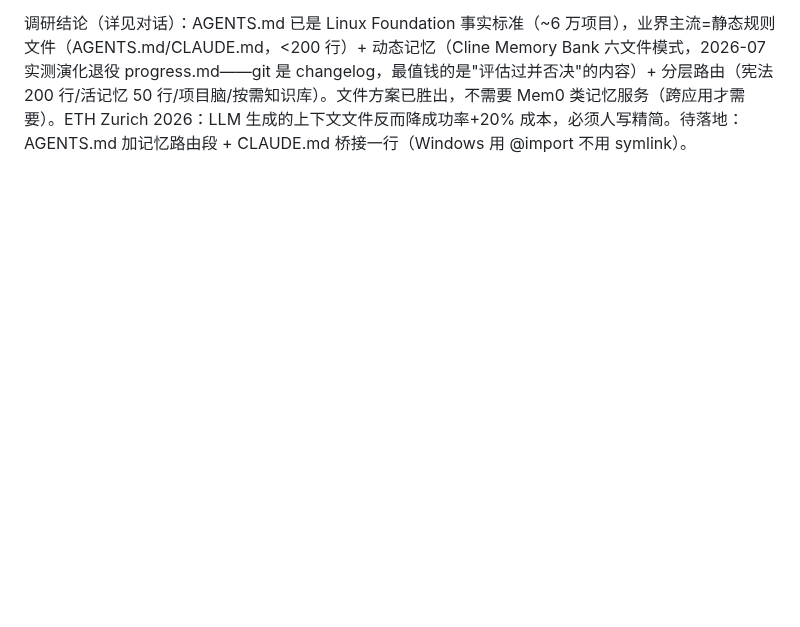
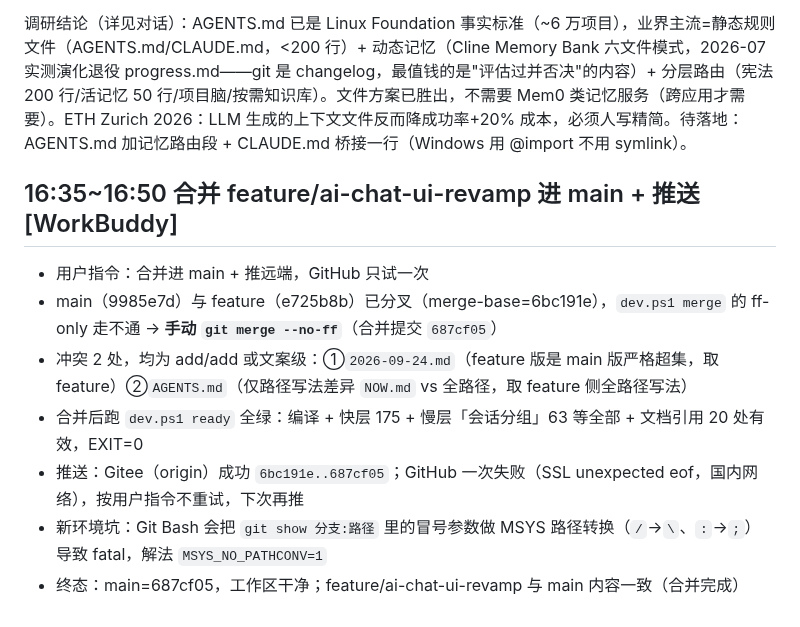
Before and after one commit to pengjie1115/FocusCapture, a Markdown page: .workbuddy/memory/2026-09-24.md, the part around the change. GitHub-like rendering; blank space fills up the shorter version.

Commit message:
docs(memory): 补记 9-24 合并推送流水

```diff
--- a/.workbuddy/memory/2026-09-24.md
+++ b/.workbuddy/memory/2026-09-24.md
@@ -114,3 +114,13 @@
 用户需求：一套所有 Agent（WorkBuddy/Claude Code/Codex/dsh）都读写维护的项目开发记忆。已拍板：沿用 `.workbuddy/memory/`（AGENTS.md 路由指过去）、进 git、先软后硬。关键风险：①多真源（记忆与 AGENTS.md 抢地盘——记忆只存动态内容，长期规则升级进 AGENTS.md）②其他 Agent 只许追加日志、MEMORY.md 编辑权收归约定 ③WorkBuddy 工作记忆是会话开始注入、中途更新要下次会话才生效。
 
 调研结论（详见对话）：AGENTS.md 已是 Linux Foundation 事实标准（~6 万项目），业界主流=静态规则文件（AGENTS.md/CLAUDE.md，<200 行）+ 动态记忆（Cline Memory Bank 六文件模式，2026-07 实测演化退役 progress.md——git 是 changelog，最值钱的是"评估过并否决"的内容）+ 分层路由（宪法 200 行/活记忆 50 行/项目脑/按需知识库）。文件方案已胜出，不需要 Mem0 类记忆服务（跨应用才需要）。ETH Zurich 2026：LLM 生成的上下文文件反而降成功率+20% 成本，必须人写精简。待落地：AGENTS.md 加记忆路由段 + CLAUDE.md 桥接一行（Windows 用 @import 不用 symlink）。
+
+## 16:35~16:50 合并 feature/ai-chat-ui-revamp 进 main + 推送 [WorkBuddy]
+
+- 用户指令：合并进 main + 推远端，GitHub 只试一次
+- main（9985e7d）与 feature（e725b8b）已分叉（merge-base=6bc191e），`dev.ps1 merge` 的 ff-only 走不通 → **手动 `git merge --no-ff`**（合并提交 `687cf05`）
+- 冲突 2 处，均为 add/add 或文案级：①`2026-09-24.md`（feature 版是 main 版严格超集，取 feature）②`AGENTS.md`（仅路径写法差异 `NOW.md` vs 全路径，取 feature 侧全路径写法）
+- 合并后跑 `dev.ps1 ready` 全绿：编译 + 快层 175 + 慢层「会话分组」63 等全部 + 文档引用 20 处有效，EXIT=0
+- 推送：Gitee（origin）成功 `6bc191e..687cf05`；GitHub 一次失败（SSL unexpected eof，国内网络），按用户指令不重试，下次再推
+- 新环境坑：Git Bash 会把 `git show 分支:路径` 里的冒号参数做 MSYS 路径转换（`/`→`\`、`:`→`;`）导致 fatal，解法 `MSYS_NO_PATHCONV=1`
+- 终态：main=687cf05，工作区干净；feature/ai-chat-ui-revamp 与 main 内容一致（合并完成）
```
